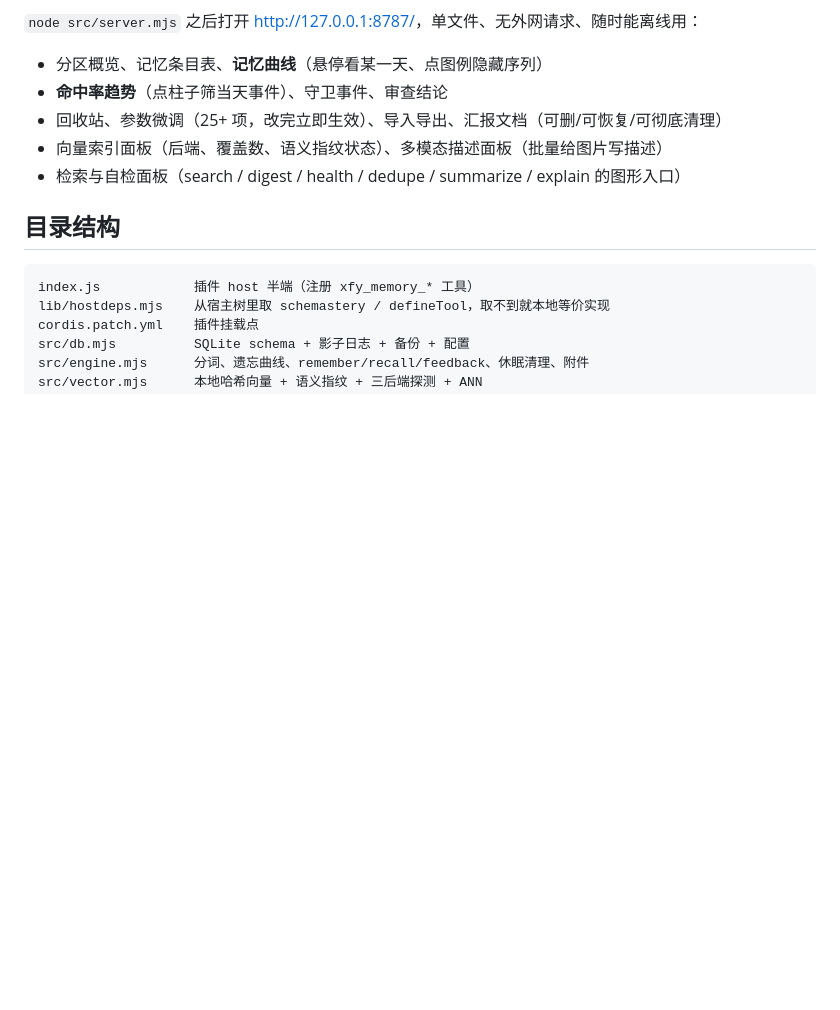
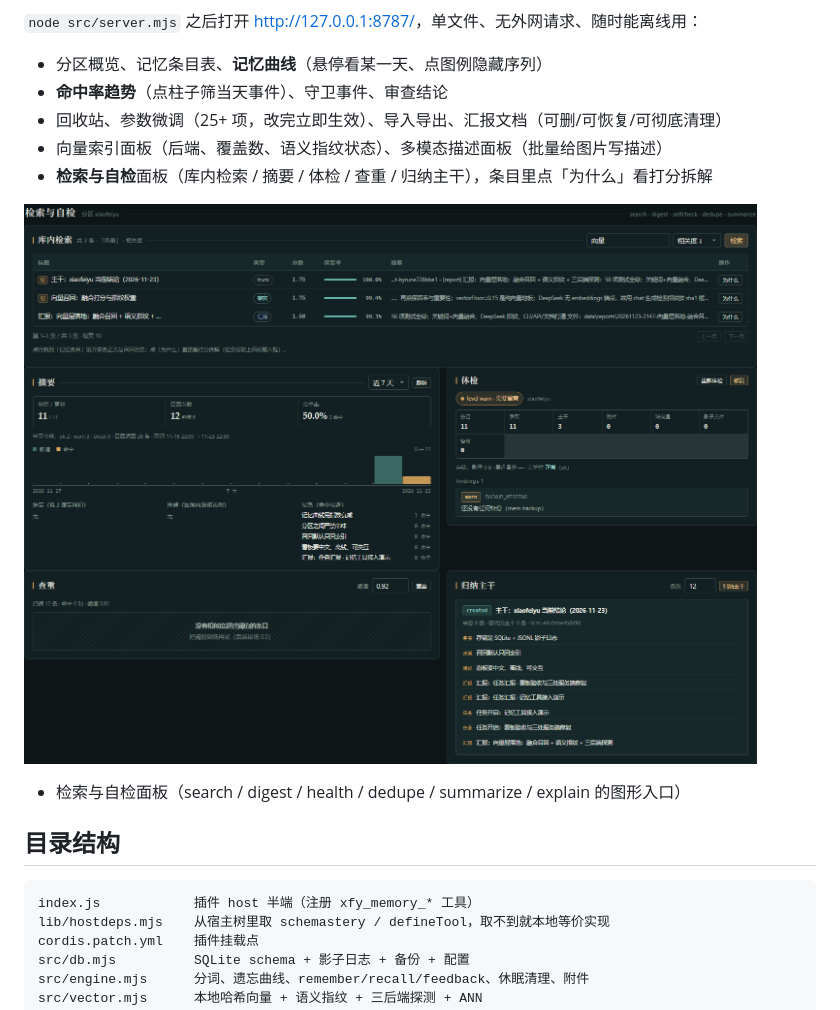
Before and after one commit to PeterHuazai/dsh-xiaofeiyu-memory, a Markdown page: README.md, the part around the change. Rendered like a GitHub page; pictures changed too: docs/screenshots/tools-dark.png (added); blank space fills up the shorter version.

Commit message:
feat(dashboard): 检索与自检面板（search/digest/selfcheck/dedupe/summarize + 为什么）

```diff
--- a/README.md
+++ b/README.md
@@ -93,6 +93,9 @@ node src/cli.mjs task end <taskId> --summary "一句话结果" --md "## 做了
 - **命中率趋势**（点柱子筛当天事件）、守卫事件、审查结论
 - 回收站、参数微调（25+ 项，改完立即生效）、导入导出、汇报文档（可删/可恢复/可彻底清理）
 - 向量索引面板（后端、覆盖数、语义指纹状态）、多模态描述面板（批量给图片写描述）
+- **检索与自检**面板（库内检索 / 摘要 / 体检 / 查重 / 归纳主干），条目里点「为什么」看打分拆解
+
+![检索与自检](docs/screenshots/tools-dark.png)
 - 检索与自检面板（search / digest / health / dedupe / summarize / explain 的图形入口）
 
 ## 目录结构
```
Also changed, not shown: docs/USAGE.md (+1 -1 lines), docs/screenshots/tools-1024.png (added), docs/screenshots/tools-item.png (added), docs/screenshots/tools-light.png (added), 2 other files.
